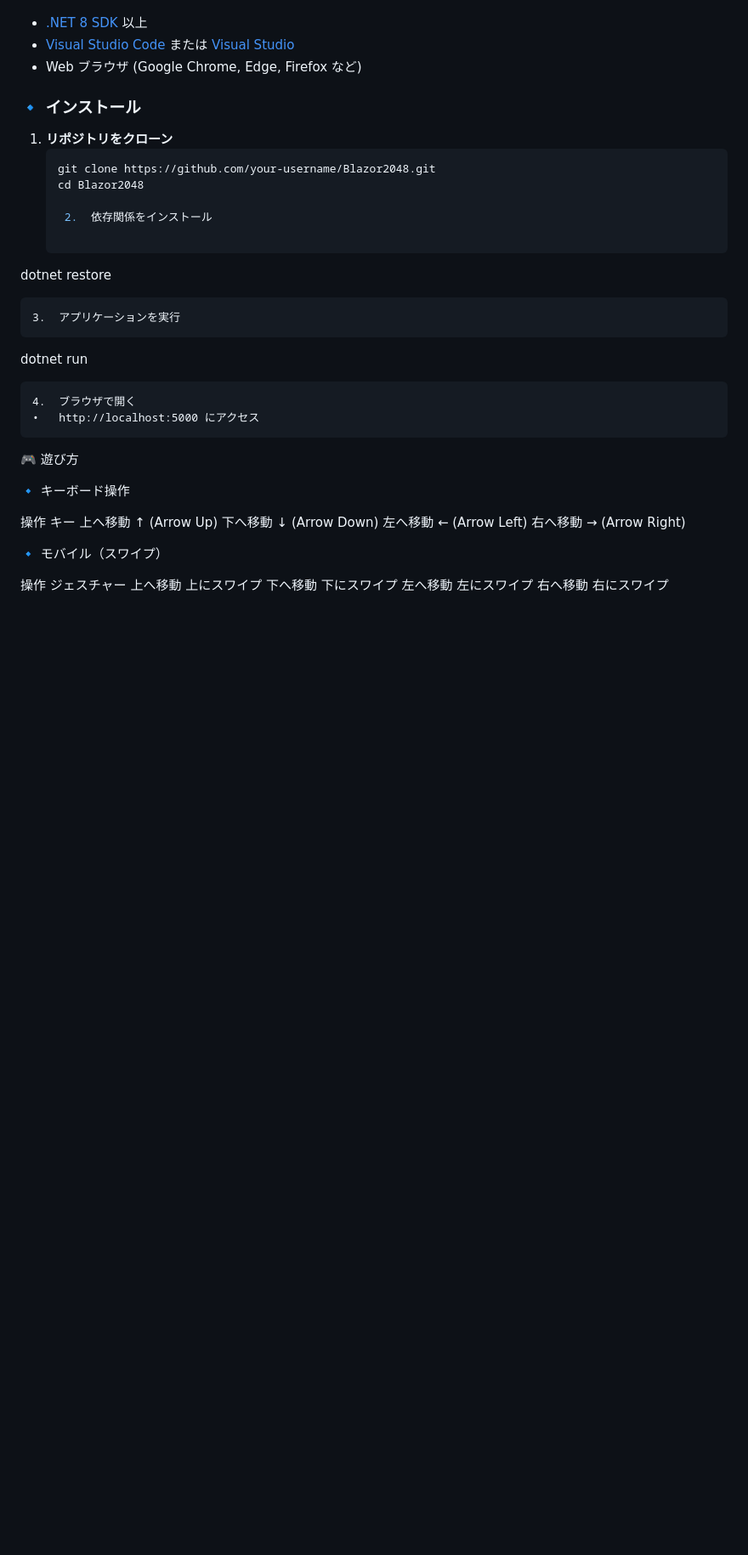
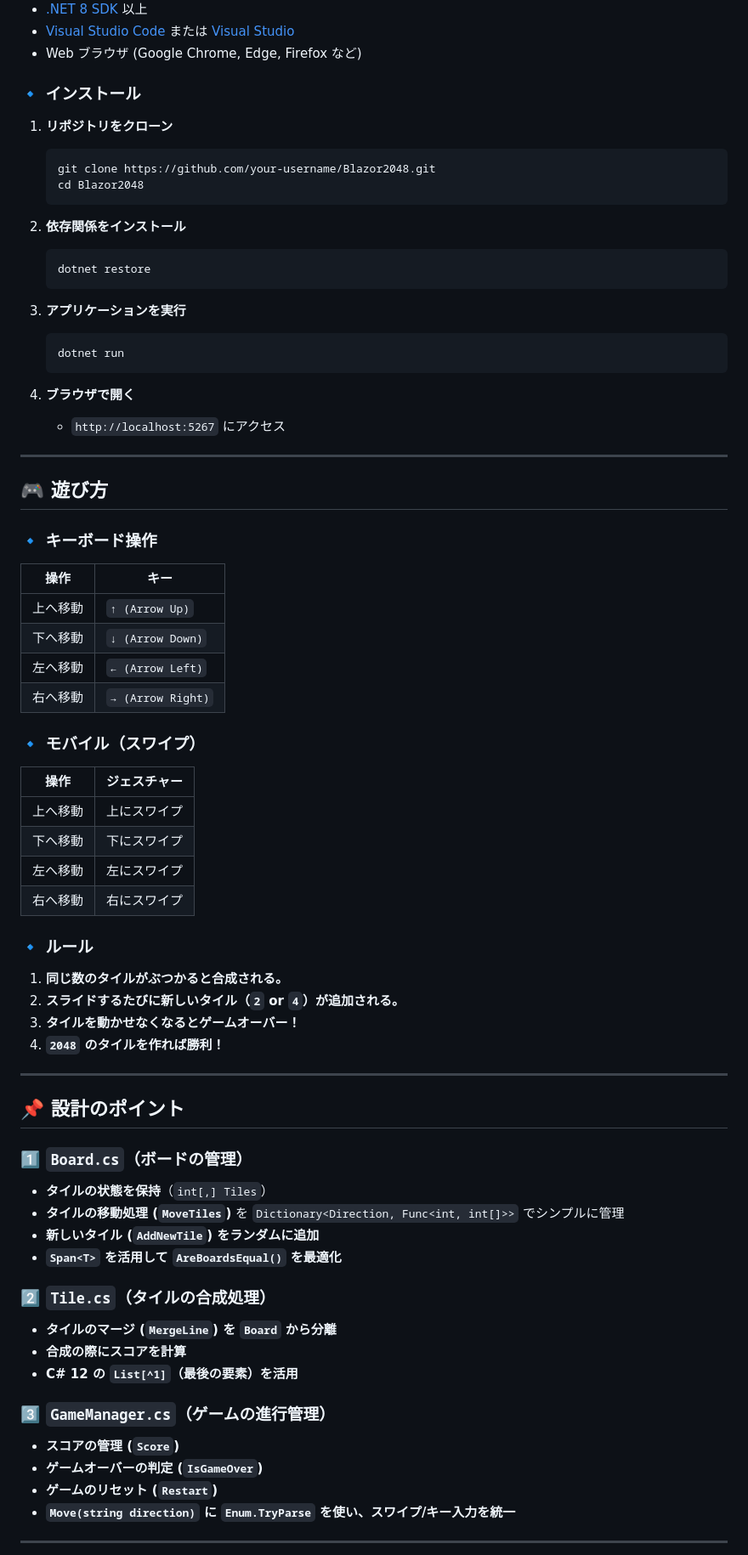
Before and after one commit to sano-suguru/Blazor2048, a Markdown page: README.md, the part around the change printed below. Shown: that part at 85% size. Rendered like a GitHub page; blank space fills up the shorter version.

````diff
--- a/README.md
+++ b/README.md
@@ -54,35 +50,65 @@ Blazor2048/
    ```sh
    git clone https://github.com/your-username/Blazor2048.git
    cd Blazor2048
+   ```
 
-	2.	依存関係をインストール
+2. **依存関係をインストール**
+   ```sh
+   dotnet restore
+   ```
 
-dotnet restore
+3. **アプリケーションを実行**
+   ```sh
+   dotnet run
+   ```
 
+4. **ブラウザで開く**
+   - `http://localhost:5267` にアクセス
 
-	3.	アプリケーションを実行
+---
 
-dotnet run
+## **🎮 遊び方**
+### **🔹 キーボード操作**
+| 操作     | キー              |
+| -------- | ----------------- |
+| 上へ移動 | `↑ (Arrow Up)`    |
+| 下へ移動 | `↓ (Arrow Down)`  |
+| 左へ移動 | `← (Arrow Left)`  |
+| 右へ移動 | `→ (Arrow Right)` |
 
+### **🔹 モバイル（スワイプ）**
+| 操作     | ジェスチャー |
+| -------- | ------------ |
+| 上へ移動 | 上にスワイプ |
+| 下へ移動 | 下にスワイプ |
+| 左へ移動 | 左にスワイプ |
+| 右へ移動 | 右にスワイプ |
 
-	4.	ブラウザで開く
-	•	http://localhost:5000 にアクセス
+### **🔹 ルール**
+1. **同じ数のタイルがぶつかると合成される。**
+2. **スライドするたびに新しいタイル（`2` or `4`）が追加される。**
+3. **タイルを動かせなくなるとゲームオーバー！**
+4. **`2048` のタイルを作れば勝利！**
 
-🎮 遊び方
+---
 
-🔹 キーボード操作
+## **📌 設計のポイント**
+### **1️⃣ `Board.cs`（ボードの管理）**
+- **タイルの状態を保持**（`int[,] Tiles`）
+- **タイルの移動処理 (`MoveTiles`)** を `Dictionary<Direction, Func<int, int[]>>` でシンプルに管理
+- **新しいタイル (`AddNewTile`) をランダムに追加**
+- **`Span<T>` を活用して `AreBoardsEqual()` を最適化**
 
-操作	キー
-上へ移動	↑ (Arrow Up)
-下へ移動	↓ (Arrow Down)
-左へ移動	← (Arrow Left)
-右へ移動	→ (Arrow Right)
+### **2️⃣ `Tile.cs`（タイルの合成処理）**
+- **タイルのマージ (`MergeLine`) を `Board` から分離**
+- **合成の際にスコアを計算**
+- **C# 12 の `List[^1]`（最後の要素）を活用**
 
-🔹 モバイル（スワイプ）
+### **3️⃣ `GameManager.cs`（ゲームの進行管理）**
+- **スコアの管理 (`Score`)**
+- **ゲームオーバーの判定 (`IsGameOver`)**
+- **ゲームのリセット (`Restart`)**
+- **`Move(string direction)` に `Enum.TryParse` を使い、スワイプ/キー入力を統一**
 
-操作	ジェスチャー
-上へ移動	上にスワイプ
-下へ移動	下にスワイプ
-左へ移動	左にスワイプ
-右へ移動	右にスワイプ
+---
 
````
Also changed, not shown: other parts of README.md (+37 -41 lines).
